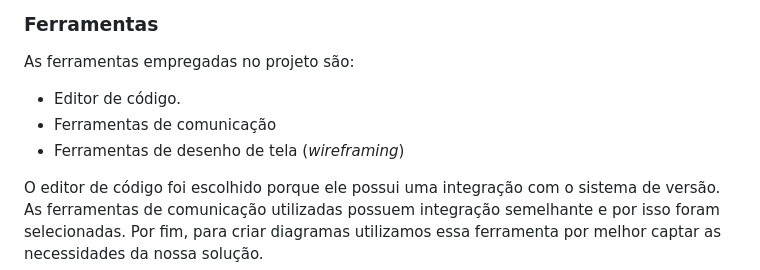
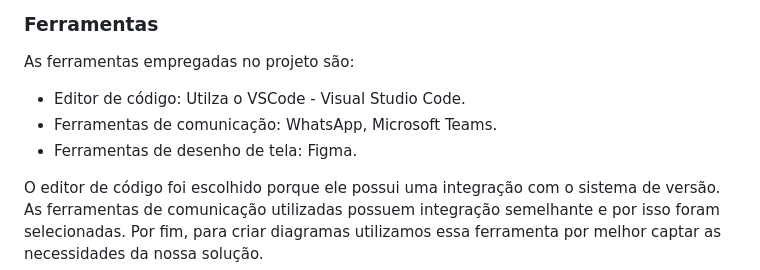
Before and after one commit to ICEI-PUC-Minas-PMV-ADS/pmv-ads-2023-2-e4-proj-infra-t1-pmv-ads-2023-2-e4-proj-sga-gas, a Markdown page: docs/03-Metodologia.md, the part around the change. GitHub-like rendering.

```diff
--- a/docs/03-Metodologia.md
+++ b/docs/03-Metodologia.md
@@ -83,9 +83,9 @@ Coloque  informações sobre detalhes da implementação do Scrum seguido pelo g
 
 As ferramentas empregadas no projeto são:
 
-- Editor de código.
-- Ferramentas de comunicação
-- Ferramentas de desenho de tela (_wireframing_)
+- Editor de código: Utilza o VSCode - Visual Studio Code.
+- Ferramentas de comunicação:  WhatsApp, Microsoft Teams.
+- Ferramentas de desenho de tela: Figma.
 
 O editor de código foi escolhido porque ele possui uma integração com o sistema de versão. As ferramentas de comunicação utilizadas possuem integração semelhante e por isso foram selecionadas. Por fim, para criar diagramas utilizamos essa ferramenta por melhor captar as necessidades da nossa solução.
 
```
